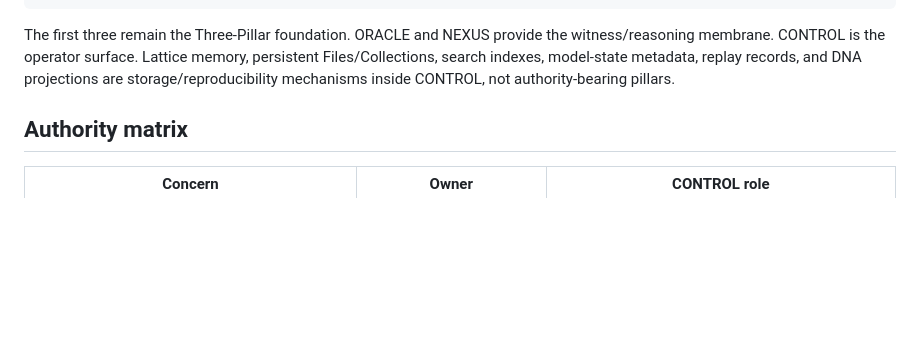
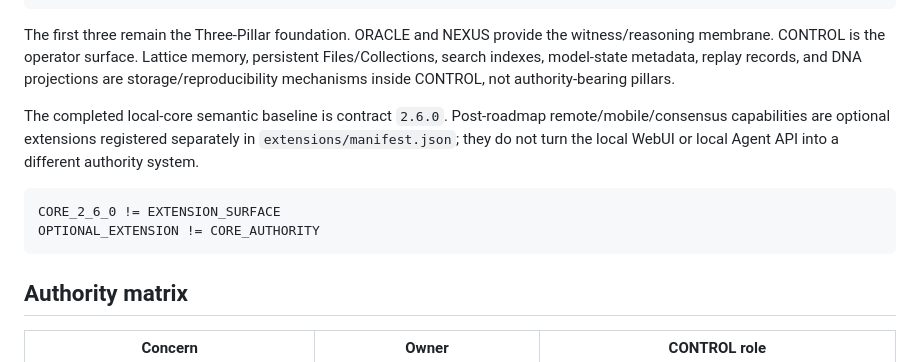
Before and after one commit to QSOLKCB/QSOL-CONTROL, a Markdown page: ARCHITECTURE.md, the part around one of its changes. Drawn GitHub-style; blank space fills up the shorter version.

````diff
--- a/ARCHITECTURE.md
+++ b/ARCHITECTURE.md
@@ -16,6 +16,13 @@ LATTICE    - REMEMBERS
 
 The first three remain the Three-Pillar foundation. ORACLE and NEXUS provide the witness/reasoning membrane. CONTROL is the operator surface. Lattice memory, persistent Files/Collections, search indexes, model-state metadata, replay records, and DNA projections are storage/reproducibility mechanisms inside CONTROL, not authority-bearing pillars.
 
+The completed local-core semantic baseline is contract `2.6.0`. Post-roadmap remote/mobile/consensus capabilities are optional extensions registered separately in `extensions/manifest.json`; they do not turn the local WebUI or local Agent API into a different authority system.
+
+```text
+CORE_2_6_0 != EXTENSION_SURFACE
+OPTIONAL_EXTENSION != CORE_AUTHORITY
+```
+
 ## Authority matrix
 
 | Concern | Owner | CONTROL role |
````
Also changed, not shown: other parts of ARCHITECTURE.md (+69 -8 lines).
